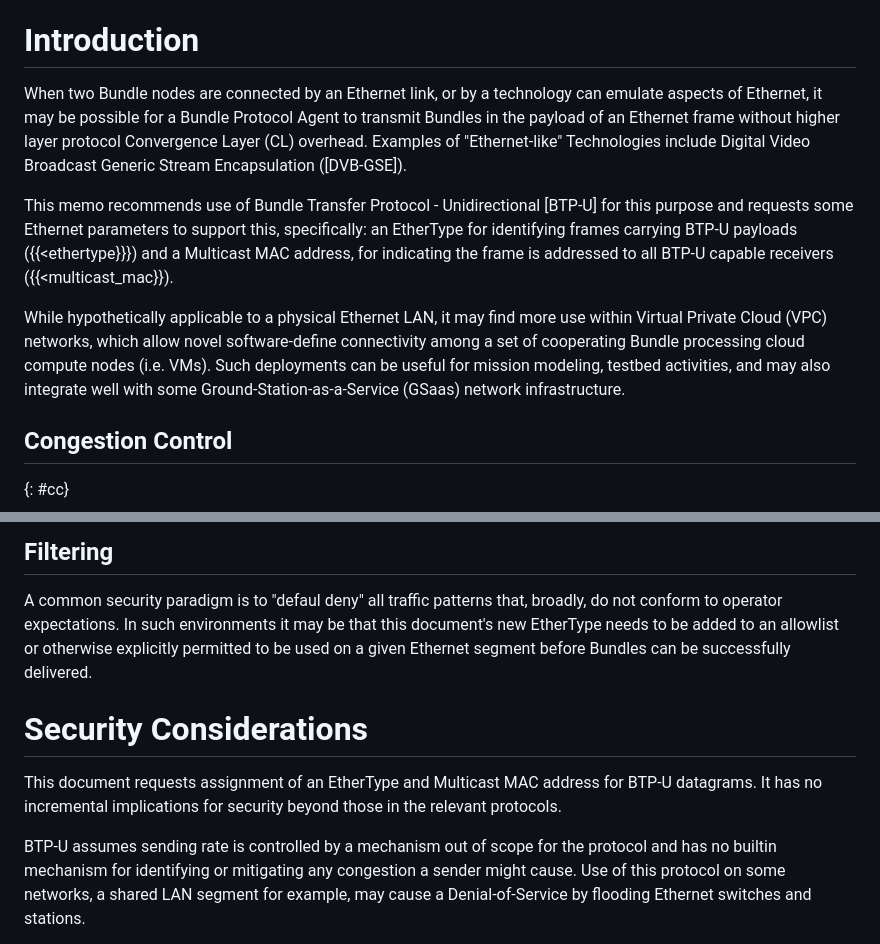
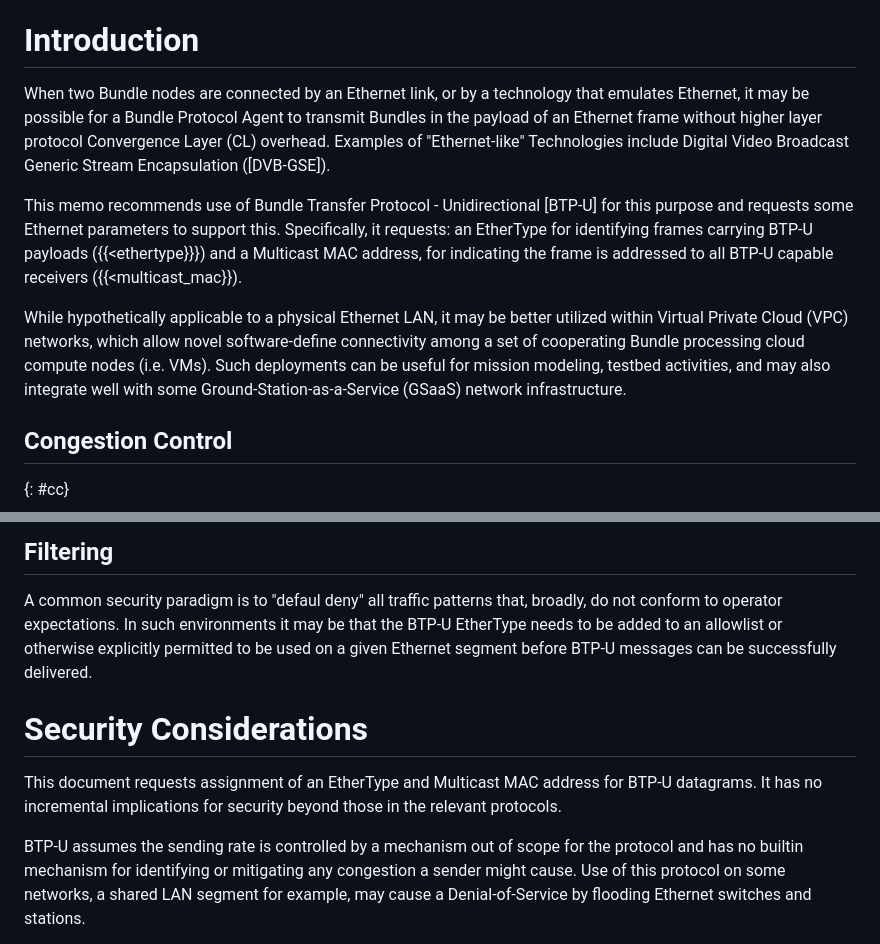
Before and after one commit to ekline/draft-dtn-ethernet, a Markdown page: draft-ek-dtn-ethernet.md, 2 parts joined by grey strips. GitHub-like rendering.

Commit message:
A few more tweaks and some rewording

```diff
--- a/draft-ek-dtn-ethernet.md
+++ b/draft-ek-dtn-ethernet.md
@@ -78,7 +78,7 @@ network infrastructure or operational constraints.
 # Introduction
 
 When two Bundle nodes are connected by an Ethernet link, or by a technology
-can emulate aspects of Ethernet, it may be possible for a Bundle Protocol
+that emulates Ethernet, it may be possible for a Bundle Protocol
 Agent to transmit Bundles in the payload of an Ethernet frame without
 higher layer protocol Convergence Layer (CL) overhead.  Examples of
 "Ethernet-like" Technologies include Digital Video Broadcast Generic
@@ -91,16 +91,20 @@ links.
 
 This memo recommends use of Bundle Transfer Protocol - Unidirectional
 [BTP-U] for this purpose and requests some Ethernet parameters to support
-this, specifically: an EtherType for identifying frames carrying BTP-U
-payloads ({{<ethertype}}}) and a Multicast MAC address, for indicating the
-frame is addressed to all BTP-U capable receivers ({{<multicast_mac}}).
+this.
+Specifically, it requests:
+an EtherType for identifying frames carrying BTP-U payloads
+({{<ethertype}}})
+and
+a Multicast MAC address, for indicating the frame is addressed to all BTP-U
+capable receivers ({{<multicast_mac}}).
 
-While hypothetically applicable to a physical Ethernet LAN, it may find
-more use within Virtual Private Cloud (VPC) networks, which allow novel
+While hypothetically applicable to a physical Ethernet LAN, it may be better
+utilized within Virtual Private Cloud (VPC) networks, which allow novel
 software-define connectivity among a set of cooperating Bundle processing
 cloud compute nodes (i.e. VMs).  Such deployments can be useful for mission
 modeling, testbed activities, and may also integrate well with some
-Ground-Station-as-a-Service (GSaas) network infrastructure.
+Ground-Station-as-a-Service (GSaaS) network infrastructure.
 
 ## Congestion Control
 {: #cc}
@@ -209,9 +213,9 @@ checks are left to BTP-U.
 
 A common security paradigm is to "defaul deny" all traffic patterns that,
 broadly, do not conform to operator expectations.  In such environments it
-may be that this document's new EtherType needs to be added to an allowlist
+may be that the BTP-U EtherType needs to be added to an allowlist
 or otherwise explicitly permitted to be used on a given Ethernet segment
-before Bundles can be successfully delivered.
+before BTP-U messages can be successfully delivered.
 
 # Security Considerations
 
@@ -219,8 +223,8 @@ This document requests assignment of an EtherType and Multicast MAC address
 for BTP-U datagrams.  It has no incremental implications for security
 beyond those in the relevant protocols.
 
-BTP-U assumes sending rate is controlled by a mechanism out of scope for the
-protocol and has no builtin mechanism for identifying or mitigating any
+BTP-U assumes the sending rate is controlled by a mechanism out of scope for
+the protocol and has no builtin mechanism for identifying or mitigating any
 congestion a sender might cause. Use of this protocol on some networks,
 a shared LAN segment for example, may cause a Denial-of-Service by
 flooding Ethernet switches and stations.
```
